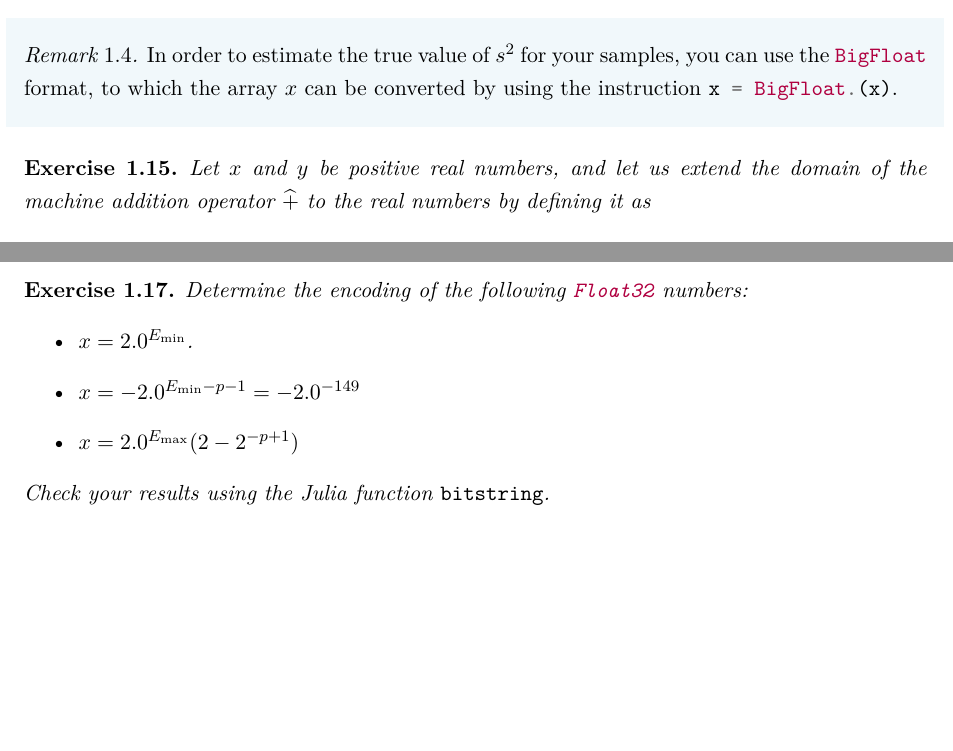
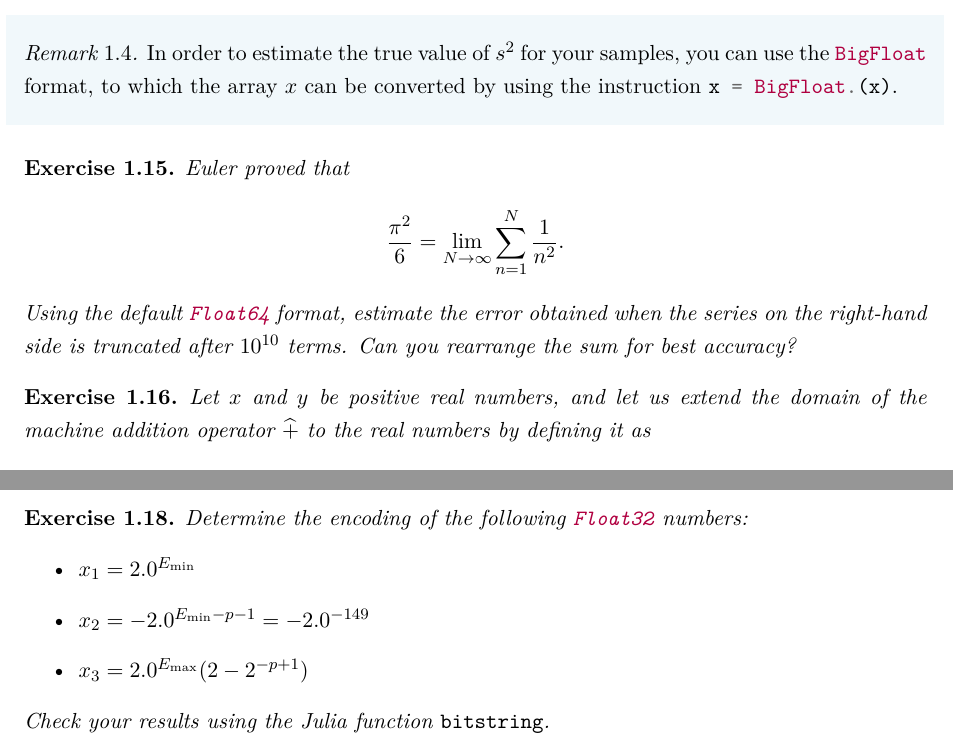
Before and after one commit to urbainvaes/numerical_analysis, a LaTeX thesis (main.tex, which reads mainmatter/roundoff.tex): two parts of pages 19 and 21 of 40 before the commit and two parts of pages 19 and 21 of 41 after it, joined at a grey line, cut so that both start at the same text, the shorter picture padded with empty space. Compiled offline with XeLaTeX; a missing font is replaced by an installed copy or a similar font.

Commit message:
Minor changes

```diff
--- a/mainmatter/roundoff.tex
+++ b/mainmatter/roundoff.tex
@@ -738,6 +738,16 @@ is smaller than the smallest representable number in a floating point format.
     you can use the \julia{BigFloat} format,
     to which the array $x$ can be converted by using the instruction \julia{x = BigFloat.(x)}.
 \end{remark}
+
+\begin{exercise}
+    Euler proved that
+    \[
+        \frac{\pi^2}{6} = \lim_{N \to \infty} \sum_{n=1}^{N} \frac{1}{n^2}.
+    \]
+    Using the default \julia{Float64} format,
+    estimate the error obtained when the series on the right-hand side is truncated after $10^{10}$ terms.
+    Can you rearrange the sum for best accuracy?
+\end{exercise}
 
 \begin{exercise}
     Let $x$ and $y$ be positive real numbers,
@@ -893,10 +904,15 @@ One may determine the exponent and significand of a floating point number from t
 \begin{exercise}
     Determine the encoding of the following \julia{Float32} numbers:
     \begin{itemize}
-        \item $x = 2.0^{E_{\min}}$.
-        \item $x = - 2.0^{E_{\min} - p - 1} = - 2.0^{-149}$
-        \item $x = 2.0^{E_{\max}} (2-2^{-p+1})$
+        \item $x_1 = 2.0^{E_{\min}}$
+        \item $x_2 = - 2.0^{E_{\min} - p - 1} = - 2.0^{-149}$
+        \item $x_3 =2.0^{E_{\max}} (2-2^{-p+1})$
     \end{itemize}
+    % \[
+    %     x_1 = 2.0^{E_{\min}},
+    %     \qquad x_2 = - 2.0^{E_{\min} - p - 1} = - 2.0^{-149},
+    %     \qquad x_3 = 2.0^{E_{\max}} (2-2^{-p+1}).
+    % \]
     Check your results using the Julia function \julia{bitstring}.
 \end{exercise}
 
```
Also changed, not shown: mainmatter/roundoff.tex (9 more changed lines).
